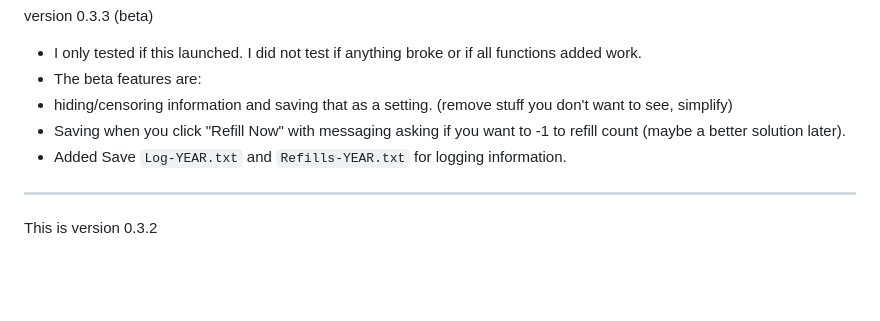
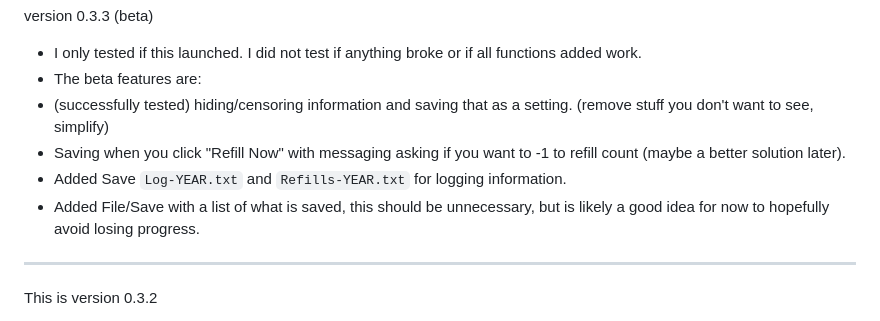
Before and after one commit to LockMan007/PixelSwirl, a Markdown page: Python-apps/pills-inventory/readme.md, the part around the change. Rendered like a GitHub page; blank space fills up the shorter version.

Commit message:
Revise readme for version 0.3.3 updates
Updated readme to reflect successful testing of hiding/censoring feature and added details about new save functionality.

```diff
--- a/Python-apps/pills-inventory/readme.md
+++ b/Python-apps/pills-inventory/readme.md
@@ -1,9 +1,10 @@
 version 0.3.3 (beta)
 - I only tested if this launched. I did not test if anything broke or if all functions added work.
 - The beta features are:
-- hiding/censoring information and saving that as a setting. (remove stuff you don't want to see, simplify)
+- (successfully tested) hiding/censoring information and saving that as a setting. (remove stuff you don't want to see, simplify)
 - Saving when you click "Refill Now" with messaging asking if you want to -1 to refill count (maybe a better solution later).
 - Added Save `Log-YEAR.txt` and `Refills-YEAR.txt` for logging information.
+- Added File/Save with a list of what is saved, this should be unnecessary, but is likely a good idea for now to hopefully avoid losing progress.
 
 <HR>
 
```
